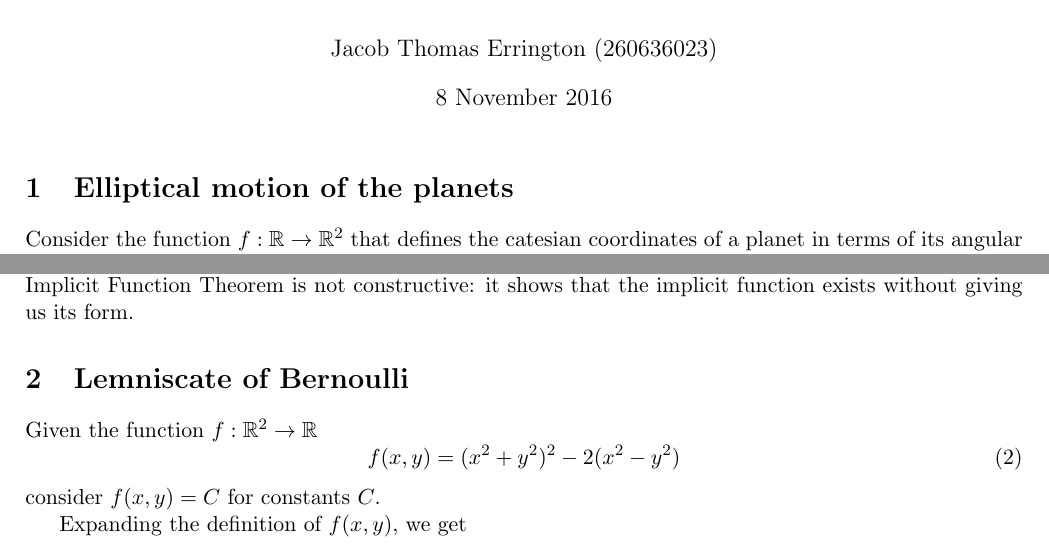
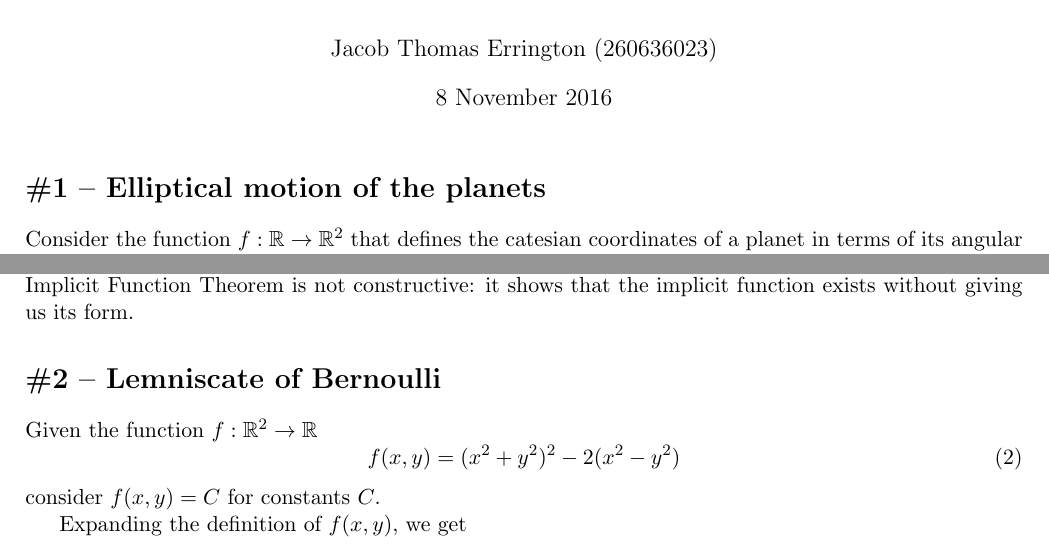
Before and after one commit to raytimbadev/school, a LaTeX problem sheet (math-248/assignments/3/writeup.tex): two parts of pages 1 and 2 of 4, joined at a grey line, cut so that both start at the same text. Compiled offline with pdfLaTeX.

Commit message:
math 248 assignment 3: adjust section names

```diff
--- a/math-248/assignments/3/writeup.tex
+++ b/math-248/assignments/3/writeup.tex
@@ -26,7 +26,7 @@
 
 \maketitle
 
-\section{Elliptical motion of the planets}
+\section*{\#1 -- Elliptical motion of the planets}
 
 Consider the function $f : \R \to \R^2$ that defines the catesian coordinates
 of a planet in terms of its angular position $\theta$ and the parameters
@@ -109,7 +109,7 @@ We can't say exactly what the values of $t$ are that produce these maxima and
 minima, because the Implicit Function Theorem is not constructive: it shows
 that the implicit function exists without giving us its form.
 
-\section{Lemniscate of Bernoulli}
+\section*{\#2 -- Lemniscate of Bernoulli}
 
 Given the function $f : \R^2 \to \R$
 \begin{equation}
```
